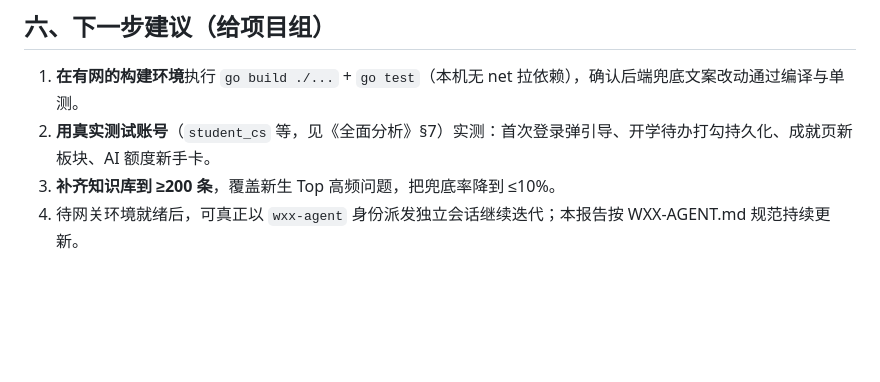
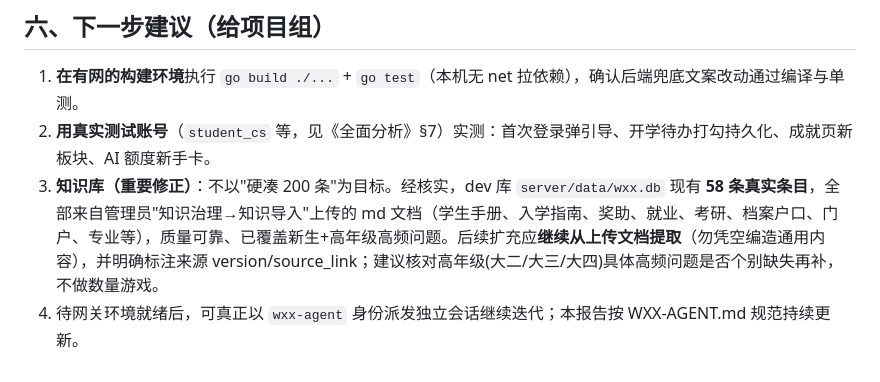
Before and after one commit to dll/wxx, a Markdown page: docs/agent-review/review-2026-08-14.md, the part around the change. Rendered like a GitHub page; blank space fills up the shorter version.

Commit message:
feat(学生粘性): 分年级成长计划(大二/大三/大四) + 知识库评审建议修正
- 新增grade_growth_page: 大二追梦/大三奋斗/大四创业分年级成长计划
  (本阶段重点+关键节点+快捷入口), 路由/student/grade-growth
- home页: 年级自适应'本阶段成长计划'卡片, 快捷入口按年级切换
  (大一->开学待办, 大二以上->本阶段成长)
- 修正评审报告: 知识库不以硬凑200条为目标, 应继续从已上传文档提取
- flutter analyze零error零warning

```diff
--- a/docs/agent-review/review-2026-08-14.md
+++ b/docs/agent-review/review-2026-08-14.md
@@ -135,5 +135,5 @@
 
 1. **在有网的构建环境**执行 `go build ./...` + `go test`（本机无 net 拉依赖），确认后端兜底文案改动通过编译与单测。
 2. **用真实测试账号**（`student_cs` 等，见《全面分析》§7）实测：首次登录弹引导、开学待办打勾持久化、成就页新板块、AI 额度新手卡。
-3. **补齐知识库到 ≥200 条**，覆盖新生 Top 高频问题，把兜底率降到 ≤10%。
+3. **知识库（重要修正）**：不以"硬凑 200 条"为目标。经核实，dev 库 `server/data/wxx.db` 现有 **58 条真实条目**，全部来自管理员"知识治理→知识导入"上传的 md 文档（学生手册、入学指南、奖助、就业、考研、档案户口、门户、专业等），质量可靠、已覆盖新生+高年级高频问题。后续扩充应**继续从上传文档提取**（勿凭空编造通用内容），并明确标注来源 version/source_link；建议核对高年级(大二/大三/大四)具体高频问题是否个别缺失再补，不做数量游戏。
 4. 待网关环境就绪后，可真正以 `wxx-agent` 身份派发独立会话继续迭代；本报告按 WXX-AGENT.md 规范持续更新。
```
